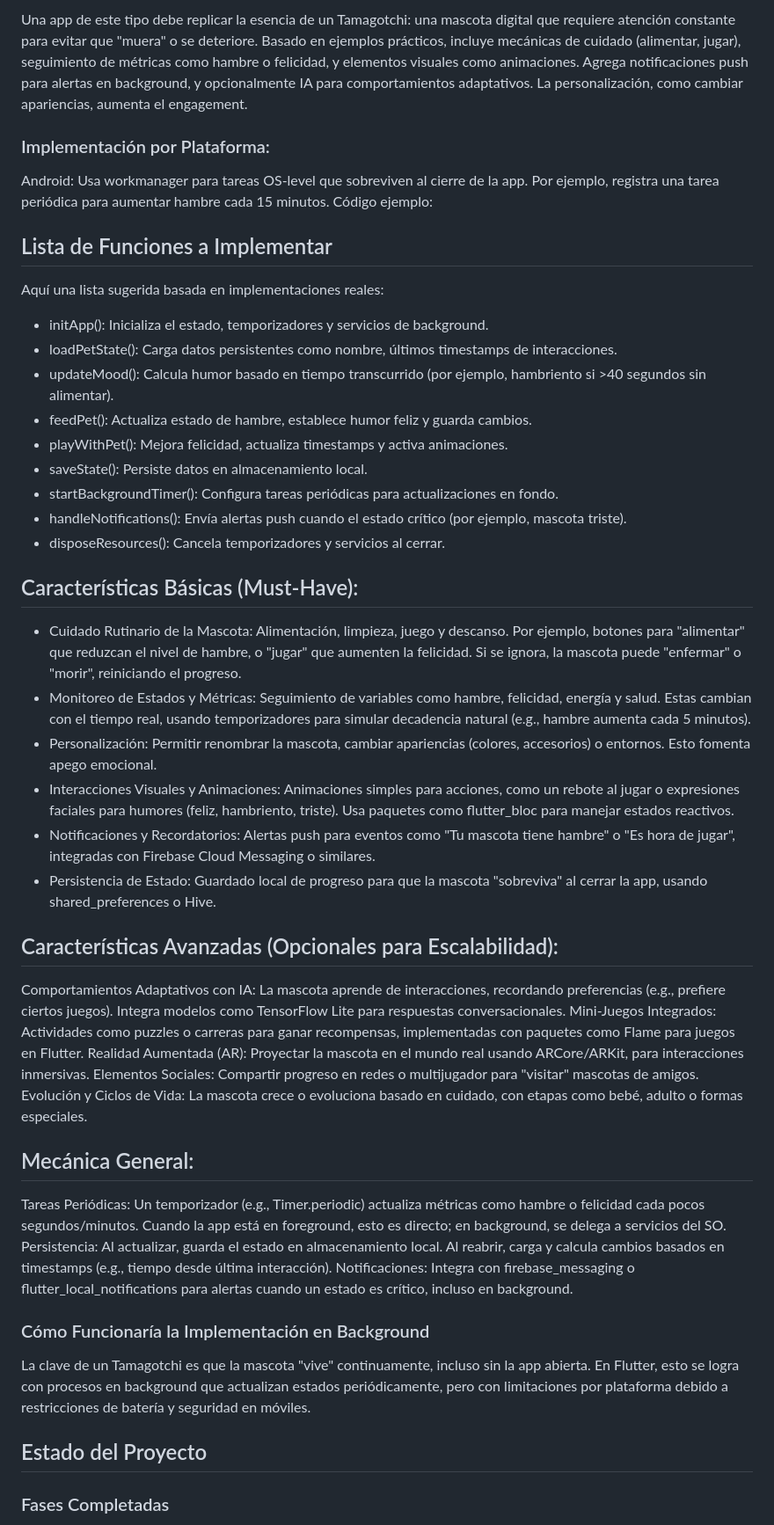
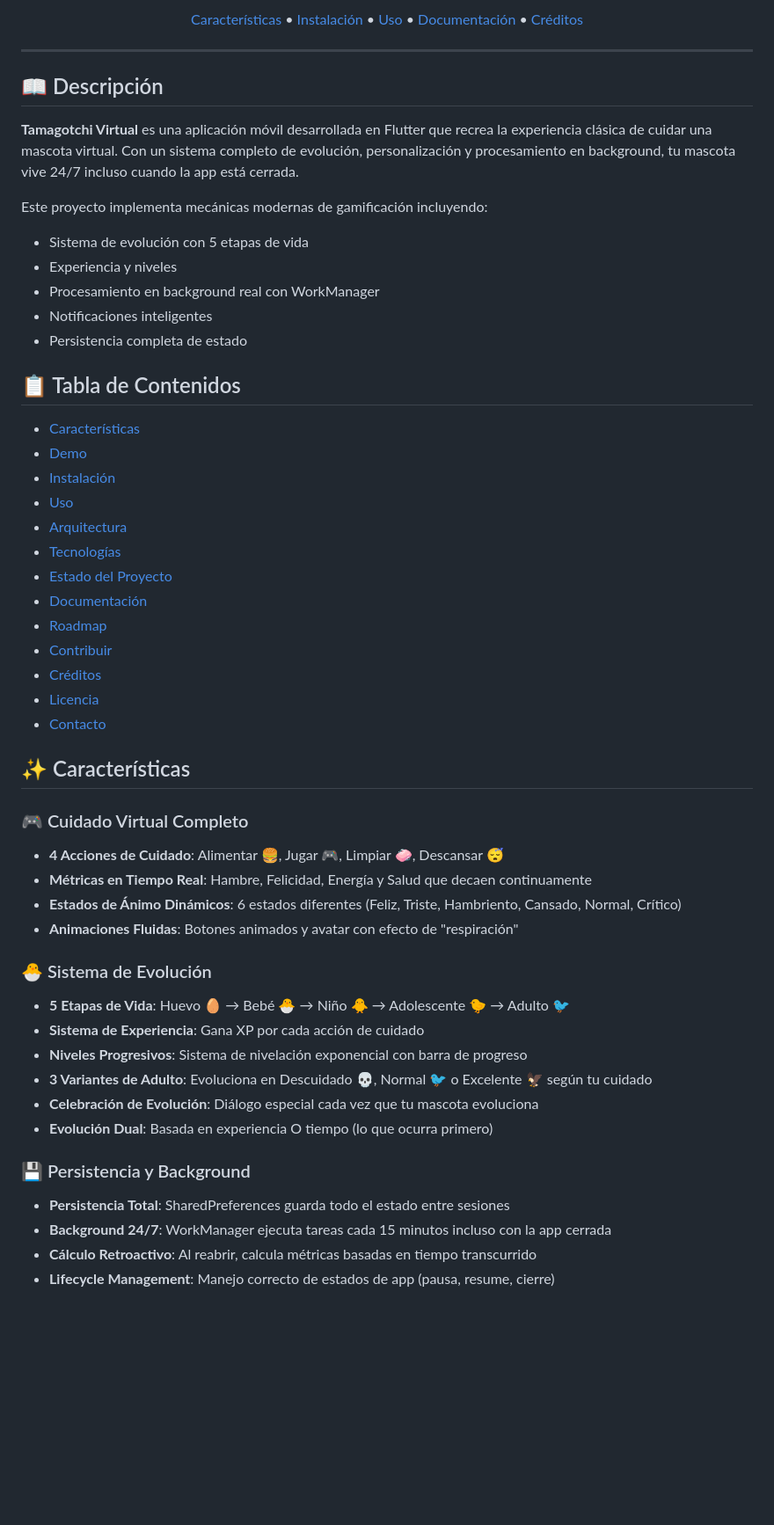
Before and after one commit to jctovar/tamagotchi, a Markdown page: README.md, the part around one of its changes. Shown at 88% size. Drawn GitHub-style; blank space fills up the shorter version.

```diff
--- a/README.md
+++ b/README.md
@@ -10,51 +11,59 @@ Funciones clave a implementar: Maneja eventos como carga de estado, actualizacio
 
-Una app de este tipo debe replicar la esencia de un Tamagotchi: una mascota digital que requiere atención constante para evitar que "muera" o se deteriore. Basado en ejemplos prácticos, incluye mecánicas de cuidado (alimentar, jugar), seguimiento de métricas como hambre o felicidad, y elementos visuales como animaciones. Agrega notificaciones push para alertas en background, y opcionalmente IA para comportamientos adaptativos. La personalización, como cambiar apariencias, aumenta el engagement.
+[Características](#-características) • [Instalación](#-instalación) • [Uso](#-uso) • [Documentación](#-documentación) • [Créditos](#-créditos)
 
-### Implementación por Plataforma:
+</div>
 
-Android: Usa workmanager para tareas OS-level que sobreviven al cierre de la app. Por ejemplo, registra una tarea periódica para aumentar hambre cada 15 minutos. Código ejemplo:
+---
 
-## Lista de Funciones a Implementar
+## 📖 Descripción
 
-Aquí una lista sugerida basada en implementaciones reales:
+**Tamagotchi Virtual** es una aplicación móvil desarrollada en Flutter que recrea la experiencia clásica de cuidar una mascota virtual. Con un sistema completo de evolución, personalización y procesamiento en background, tu mascota vive 24/7 incluso cuando la app está cerrada.
 
-* initApp(): Inicializa el estado, temporizadores y servicios de background.
-* loadPetState(): Carga datos persistentes como nombre, últimos timestamps de interacciones.
-* updateMood(): Calcula humor basado en tiempo transcurrido (por ejemplo, hambriento si >40 segundos sin alimentar).
-* feedPet(): Actualiza estado de hambre, establece humor feliz y guarda cambios.
-* playWithPet(): Mejora felicidad, actualiza timestamps y activa animaciones.
-* saveState(): Persiste datos en almacenamiento local.
-* startBackgroundTimer(): Configura tareas periódicas para actualizaciones en fondo.
-* handleNotifications(): Envía alertas push cuando el estado crítico (por ejemplo, mascota triste).
-* disposeResources(): Cancela temporizadores y servicios al cerrar.
+Este proyecto implementa mecánicas modernas de gamificación incluyendo:
+- Sistema de evolución con 5 etapas de vida
+- Experiencia y niveles
+- Procesamiento en background real con WorkManager
+- Notificaciones inteligentes
+- Persistencia completa de estado
 
-## Características Básicas (Must-Have):
+## 📋 Tabla de Contenidos
 
-* Cuidado Rutinario de la Mascota: Alimentación, limpieza, juego y descanso. Por ejemplo, botones para "alimentar" que reduzcan el nivel de hambre, o "jugar" que aumenten la felicidad. Si se ignora, la mascota puede "enfermar" o "morir", reiniciando el progreso.
-* Monitoreo de Estados y Métricas: Seguimiento de variables como hambre, felicidad, energía y salud. Estas cambian con el tiempo real, usando temporizadores para simular decadencia natural (e.g., hambre aumenta cada 5 minutos).
-* Personalización: Permitir renombrar la mascota, cambiar apariencias (colores, accesorios) o entornos. Esto fomenta apego emocional.
-* Interacciones Visuales y Animaciones: Animaciones simples para acciones, como un rebote al jugar o expresiones faciales para humores (feliz, hambriento, triste). Usa paquetes como flutter_bloc para manejar estados reactivos.
-* Notificaciones y Recordatorios: Alertas push para eventos como "Tu mascota tiene hambre" o "Es hora de jugar", integradas con Firebase Cloud Messaging o similares.
-* Persistencia de Estado: Guardado local de progreso para que la mascota "sobreviva" al cerrar la app, usando shared_preferences o Hive.
+- [Características](#-características)
+- [Demo](#-demo)
+- [Instalación](#-instalación)
+- [Uso](#-uso)
+- [Arquitectura](#-arquitectura)
+- [Tecnologías](#-tecnologías)
+- [Estado del Proyecto](#-estado-del-proyecto)
+- [Documentación](#-documentación)
+- [Roadmap](#-roadmap)
+- [Contribuir](#-contribuir)
+- [Créditos](#-créditos)
+- [Licencia](#-licencia)
+- [Contacto](#-contacto)
 
-## Características Avanzadas (Opcionales para Escalabilidad):
+## ✨ Características
 
-Comportamientos Adaptativos con IA: La mascota aprende de interacciones, recordando preferencias (e.g., prefiere ciertos juegos). Integra modelos como TensorFlow Lite para respuestas conversacionales.
-Mini-Juegos Integrados: Actividades como puzzles o carreras para ganar recompensas, implementadas con paquetes como Flame para juegos en Flutter.
-Realidad Aumentada (AR): Proyectar la mascota en el mundo real usando ARCore/ARKit, para interacciones inmersivas.
-Elementos Sociales: Compartir progreso en redes o multijugador para "visitar" mascotas de amigos.
-Evolución y Ciclos de Vida: La mascota crece o evoluciona basado en cuidado, con etapas como bebé, adulto o formas especiales.
+### 🎮 Cuidado Virtual Completo
 
-## Mecánica General:
+- **4 Acciones de Cuidado**: Alimentar 🍔, Jugar 🎮, Limpiar 🧼, Descansar 😴
+- **Métricas en Tiempo Real**: Hambre, Felicidad, Energía y Salud que decaen continuamente
+- **Estados de Ánimo Dinámicos**: 6 estados diferentes (Feliz, Triste, Hambriento, Cansado, Normal, Crítico)
+- **Animaciones Fluidas**: Botones animados y avatar con efecto de "respiración"
 
-Tareas Periódicas: Un temporizador (e.g., Timer.periodic) actualiza métricas como hambre o felicidad cada pocos segundos/minutos. Cuando la app está en foreground, esto es directo; en background, se delega a servicios del SO.
-Persistencia: Al actualizar, guarda el estado en almacenamiento local. Al reabrir, carga y calcula cambios basados en timestamps (e.g., tiempo desde última interacción).
-Notificaciones: Integra con firebase_messaging o flutter_local_notifications para alertas cuando un estado es crítico, incluso en background.
+### 🐣 Sistema de Evolución
 
-### Cómo Funcionaría la Implementación en Background
-La clave de un Tamagotchi es que la mascota "vive" continuamente, incluso sin la app abierta. En Flutter, esto se logra con procesos en background que actualizan estados periódicamente, pero con limitaciones por plataforma debido a restricciones de batería y seguridad en móviles.
+- **5 Etapas de Vida**: Huevo 🥚 → Bebé 🐣 → Niño 🐥 → Adolescente 🐤 → Adulto 🐦
+- **Sistema de Experiencia**: Gana XP por cada acción de cuidado
+- **Niveles Progresivos**: Sistema de nivelación exponencial con barra de progreso
+- **3 Variantes de Adulto**: Evoluciona en Descuidado 💀, Normal 🐦 o Excelente 🦅 según tu cuidado
+- **Celebración de Evolución**: Diálogo especial cada vez que tu mascota evoluciona
+- **Evolución Dual**: Basada en experiencia O tiempo (lo que ocurra primero)
 
-## Estado del Proyecto
+### 💾 Persistencia y Background
 
-### Fases Completadas
+- **Persistencia Total**: SharedPreferences guarda todo el estado entre sesiones
+- **Background 24/7**: WorkManager ejecuta tareas cada 15 minutos incluso con la app cerrada
+- **Cálculo Retroactivo**: Al reabrir, calcula métricas basadas en tiempo transcurrido
+- **Lifecycle Management**: Manejo correcto de estados de app (pausa, resume, cierre)
 
```
Also changed, not shown: other parts of README.md (+372 -70 lines).
